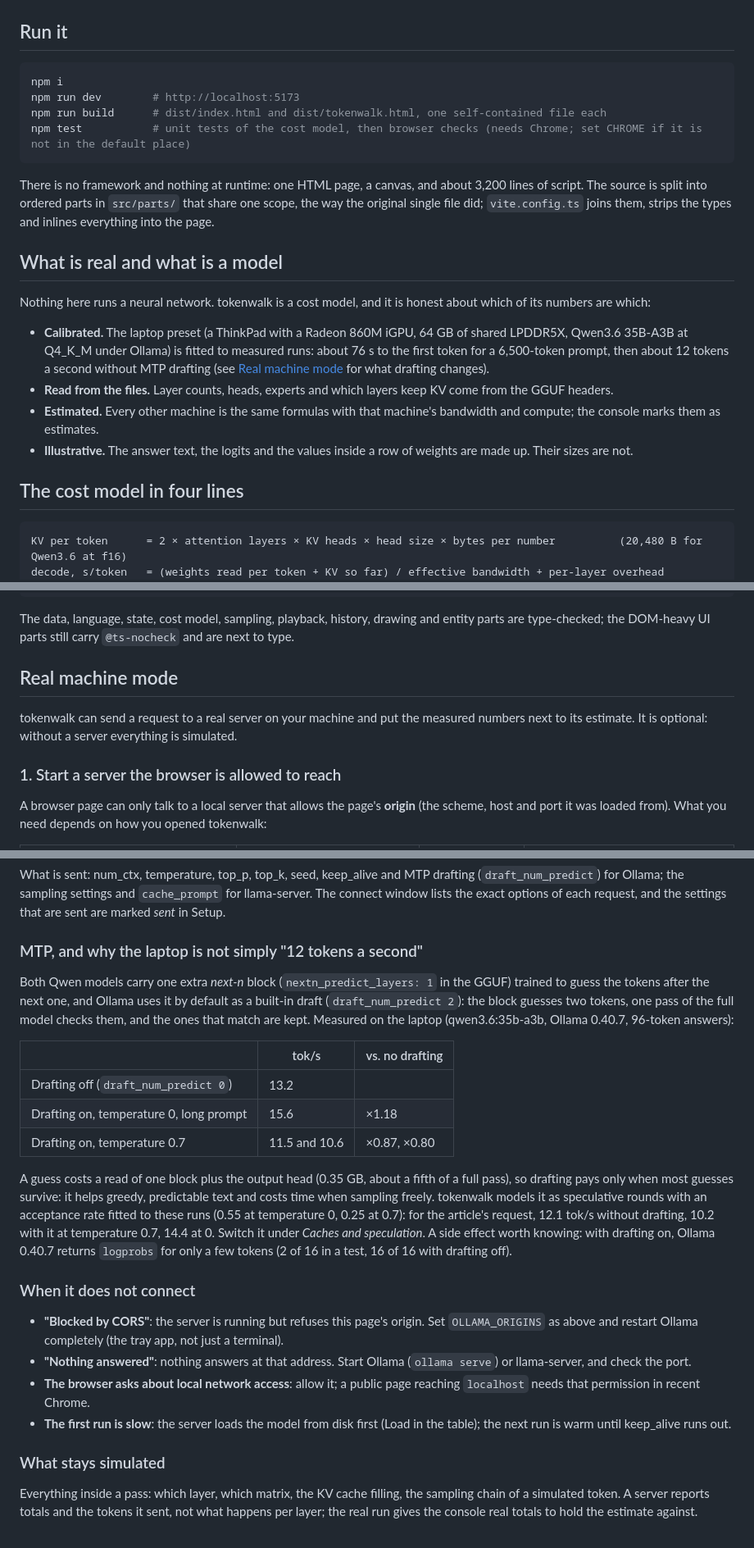
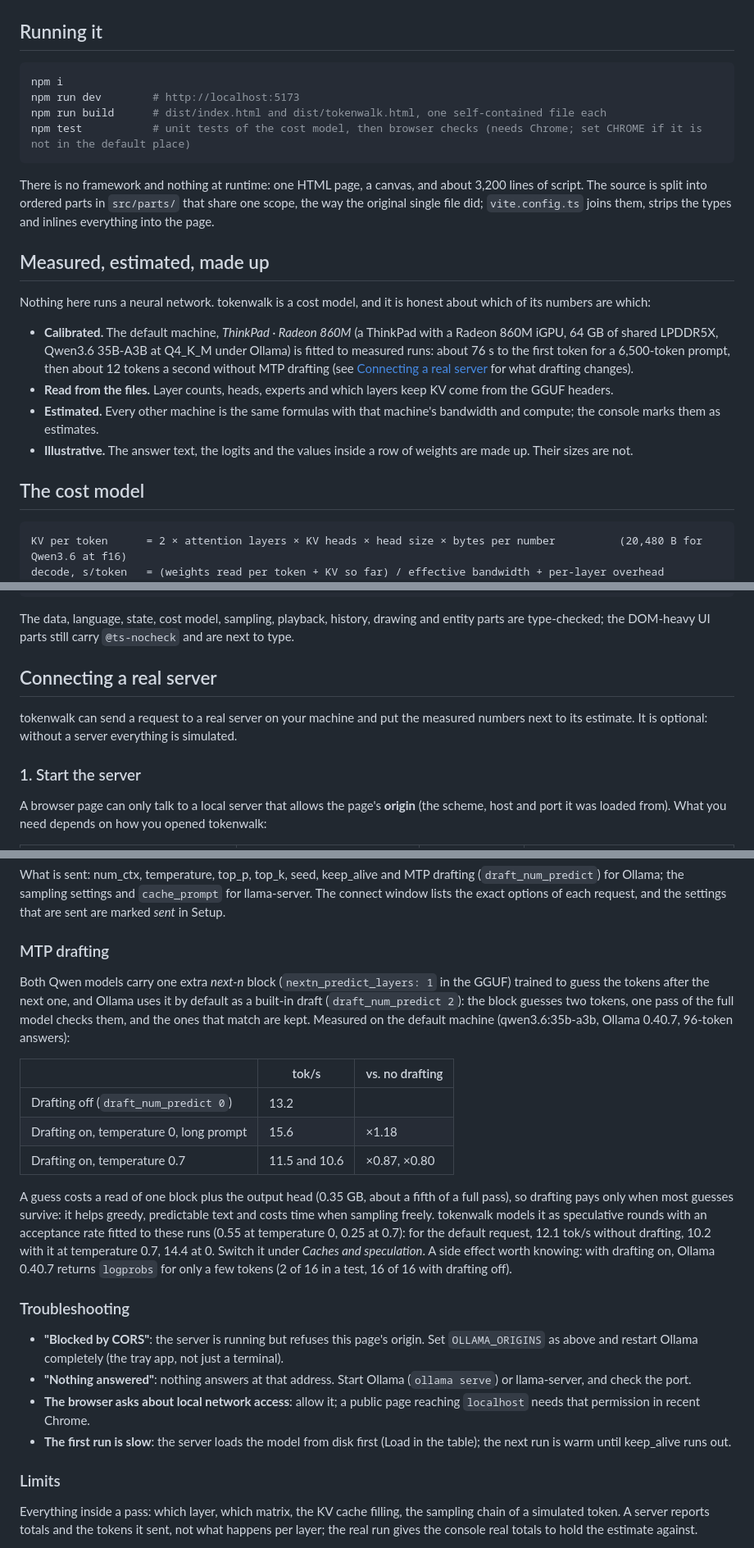
Before and after one commit to yago-mendoza/tokenwalk, a Markdown page: README.md, 3 parts joined by grey strips. Shown at 82% size. Drawn GitHub-style.

Commit message:
README: plain section titles; the calibrated machine is described as the default preset, not as someone's laptop
Co-Authored-By: Claude Opus 5.5 <noreply@anthropic.com>

````diff
--- a/README.md
+++ b/README.md
@@ -24,7 +24,7 @@ You pick a machine, a model and a prompt; tokenwalk plays the request pass by pa
 
 ![tokenwalk: the model as a grid of tokens across and layers up, mid-way through writing the answer](docs/screenshot.png)
 
-## Run it
+## Running it
 
 ```bash
 npm i
@@ -35,16 +35,16 @@ npm test           # unit tests of the cost model, then browser checks (needs Ch
 
 There is no framework and nothing at runtime: one HTML page, a canvas, and about 3,200 lines of script. The source is split into ordered parts in `src/parts/` that share one scope, the way the original single file did; `vite.config.ts` joins them, strips the types and inlines everything into the page.
 
-## What is real and what is a model
+## Measured, estimated, made up
 
 Nothing here runs a neural network. tokenwalk is a cost model, and it is honest about which of its numbers are which:
 
-- **Calibrated.** The laptop preset (a ThinkPad with a Radeon 860M iGPU, 64 GB of shared LPDDR5X, Qwen3.6 35B-A3B at Q4_K_M under Ollama) is fitted to measured runs: about 76 s to the first token for a 6,500-token prompt, then about 12 tokens a second without MTP drafting (see [Real machine mode](#live-mode) for what drafting changes).
+- **Calibrated.** The default machine, *ThinkPad · Radeon 860M* (a ThinkPad with a Radeon 860M iGPU, 64 GB of shared LPDDR5X, Qwen3.6 35B-A3B at Q4_K_M under Ollama) is fitted to measured runs: about 76 s to the first token for a 6,500-token prompt, then about 12 tokens a second without MTP drafting (see [Connecting a real server](#connecting-a-real-server) for what drafting changes).
 - **Read from the files.** Layer counts, heads, experts and which layers keep KV come from the GGUF headers.
 - **Estimated.** Every other machine is the same formulas with that machine's bandwidth and compute; the console marks them as estimates.
 - **Illustrative.** The answer text, the logits and the values inside a row of weights are made up. Their sizes are not.
 
-## The cost model in four lines
+## The cost model
 
 ```
 KV per token      = 2 × attention layers × KV heads × head size × bytes per number          (20,480 B for Qwen3.6 at f16)
@@ -72,11 +72,11 @@ tools/                split-legacy.mjs (the port from the original single file),
 
 The data, language, state, cost model, sampling, playback, history, drawing and entity parts are type-checked; the DOM-heavy UI parts still carry `@ts-nocheck` and are next to type.
 
-## Real machine mode
+## Connecting a real server
 
 tokenwalk can send a request to a real server on your machine and put the measured numbers next to its estimate. It is optional: without a server everything is simulated.
 
-### 1. Start a server the browser is allowed to reach
+### 1. Start the server
 
 A browser page can only talk to a local server that allows the page's **origin** (the scheme, host and port it was loaded from). What you need depends on how you opened tokenwalk:
 
@@ -150,9 +150,9 @@ Switching back to Simulated restores the simulation exactly; the two keep separa
 
 What is sent: num_ctx, temperature, top_p, top_k, seed, keep_alive and MTP drafting (`draft_num_predict`) for Ollama; the sampling settings and `cache_prompt` for llama-server. The connect window lists the exact options of each request, and the settings that are sent are marked *sent* in Setup.
 
-### MTP, and why the laptop is not simply "12 tokens a second"
+### MTP drafting
 
-Both Qwen models carry one extra *next-n* block (`nextn_predict_layers: 1` in the GGUF) trained to guess the tokens after the next one, and Ollama uses it by default as a built-in draft (`draft_num_predict 2`): the block guesses two tokens, one pass of the full model checks them, and the ones that match are kept. Measured on the laptop (qwen3.6:35b-a3b, Ollama 0.40.7, 96-token answers):
+Both Qwen models carry one extra *next-n* block (`nextn_predict_layers: 1` in the GGUF) trained to guess the tokens after the next one, and Ollama uses it by default as a built-in draft (`draft_num_predict 2`): the block guesses two tokens, one pass of the full model checks them, and the ones that match are kept. Measured on the default machine (qwen3.6:35b-a3b, Ollama 0.40.7, 96-token answers):
 
 | | tok/s | vs. no drafting |
 |---|---|---|
@@ -160,16 +160,16 @@ Both Qwen models carry one extra *next-n* block (`nextn_predict_layers: 1` in th
 | Drafting on, temperature 0, long prompt | 15.6 | ×1.18 |
 | Drafting on, temperature 0.7 | 11.5 and 10.6 | ×0.87, ×0.80 |
 
-A guess costs a read of one block plus the output head (0.35 GB, about a fifth of a full pass), so drafting pays only when most guesses survive: it helps greedy, predictable text and costs time when sampling freely. tokenwalk models it as speculative rounds with an acceptance rate fitted to these runs (0.55 at temperature 0, 0.25 at 0.7): for the article's request, 12.1 tok/s without drafting, 10.2 with it at temperature 0.7, 14.4 at 0. Switch it under *Caches and speculation*. A side effect worth knowing: with drafting on, Ollama 0.40.7 returns `logprobs` for only a few tokens (2 of 16 in a test, 16 of 16 with drafting off).
+A guess costs a read of one block plus the output head (0.35 GB, about a fifth of a full pass), so drafting pays only when most guesses survive: it helps greedy, predictable text and costs time when sampling freely. tokenwalk models it as speculative rounds with an acceptance rate fitted to these runs (0.55 at temperature 0, 0.25 at 0.7): for the default request, 12.1 tok/s without drafting, 10.2 with it at temperature 0.7, 14.4 at 0. Switch it under *Caches and speculation*. A side effect worth knowing: with drafting on, Ollama 0.40.7 returns `logprobs` for only a few tokens (2 of 16 in a test, 16 of 16 with drafting off).
 
-### When it does not connect
+### Troubleshooting
 
 - **"Blocked by CORS"**: the server is running but refuses this page's origin. Set `OLLAMA_ORIGINS` as above and restart Ollama completely (the tray app, not just a terminal).
 - **"Nothing answered"**: nothing answers at that address. Start Ollama (`ollama serve`) or llama-server, and check the port.
 - **The browser asks about local network access**: allow it; a public page reaching `localhost` needs that permission in recent Chrome.
 - **The first run is slow**: the server loads the model from disk first (Load in the table); the next run is warm until keep_alive runs out.
 
-### What stays simulated
+### Limits
 
 Everything inside a pass: which layer, which matrix, the KV cache filling, the sampling chain of a simulated token. A server reports totals and the tokens it sent, not what happens per layer; the real run gives the console real totals to hold the estimate against.
 
````
Also changed, not shown: other parts of README.md (+5 -5 lines).
